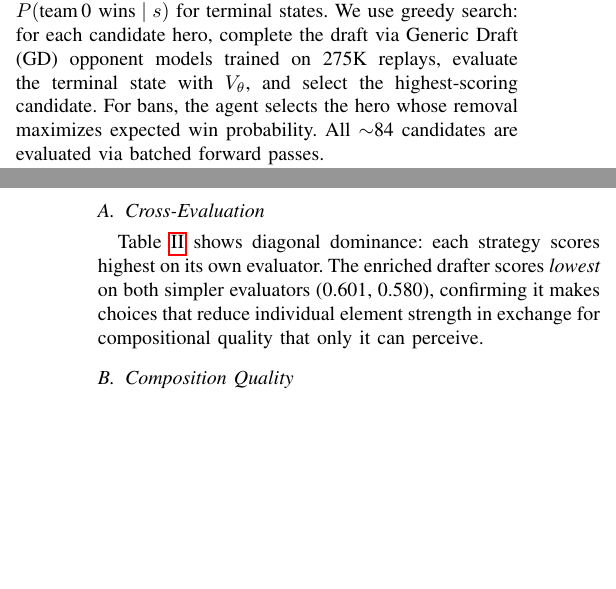
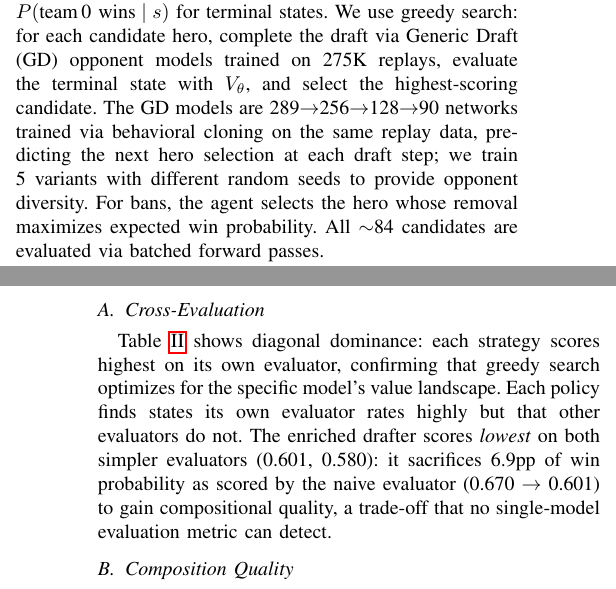
Before and after one commit to james-frankel-123/heroes-of-the-storm, a LaTeX paper (paper/draft.tex): two parts of the columns of pages 1 and 2 of 4, joined at a grey line, cut so that both start at the same text, the shorter picture padded with empty space. Compiled offline with pdfLaTeX.

Commit message:
Expand figure to full-width, add cross-eval detail and GD description
- Figure: \begin{figure*} spans both columns for clearer bar groups,
  regenerated at 7.16in width
- Section III-A: quantify the 6.9pp WP trade-off, explain diagonal
  dominance conceptually
- Section II: describe GD opponent architecture (289->256->128->90,
  behavioral cloning, 5 seed variants)

Co-Authored-By: Claude Opus 4.6 (1M context) <noreply@anthropic.com>

```diff
--- a/paper/draft.tex
+++ b/paper/draft.tex
@@ -28,7 +28,7 @@ We construct three win probability models with similar test accuracy (56.5--57.9
 
 A HotS draft consists of 16 sequential actions: 6 bans and 10 picks, alternating between two teams. The state $s_t$ comprises multi-hot vectors for each team's picks and bans ($\in \{0,1\}^{90}$ each), map identity (14 maps), skill tier (3 tiers), and draft step, for 289 dimensions total.
 
-A win probability model $V_\theta(s) \in [0,1]$ estimates $P(\text{team\,0 wins} \mid s)$ for terminal states. We use greedy search: for each candidate hero, complete the draft via Generic Draft (GD) opponent models trained on 275K replays, evaluate the terminal state with $V_\theta$, and select the highest-scoring candidate. For bans, the agent selects the hero whose removal maximizes expected win probability. All $\sim$84 candidates are evaluated via batched forward passes.
+A win probability model $V_\theta(s) \in [0,1]$ estimates $P(\text{team\,0 wins} \mid s)$ for terminal states. We use greedy search: for each candidate hero, complete the draft via Generic Draft (GD) opponent models trained on 275K replays, evaluate the terminal state with $V_\theta$, and select the highest-scoring candidate. The GD models are 289$\to$256$\to$128$\to$90 networks trained via behavioral cloning on the same replay data, predicting the next hero selection at each draft step; we train 5 variants with different random seeds to provide opponent diversity. For bans, the agent selects the hero whose removal maximizes expected win probability. All $\sim$84 candidates are evaluated via batched forward passes.
 
 All models train on 275,285 Storm League replays with team-swap augmentation: every sample $(s, y)$ generates $(s', 1\!-\!y)$ by swapping teams and all team-indexed features, doubling the training set to 550K and ensuring symmetric treatment of both sides.
 
@@ -76,7 +76,7 @@ Enriched & 0.601 & 0.580 & \textbf{0.644} \\
 \end{tabular}
 \end{table}
 
-Table~\ref{tab:crosseval} shows diagonal dominance: each strategy scores highest on its own evaluator. The enriched drafter scores \textit{lowest} on both simpler evaluators (0.601, 0.580), confirming it makes choices that reduce individual element strength in exchange for compositional quality that only it can perceive.
+Table~\ref{tab:crosseval} shows diagonal dominance: each strategy scores highest on its own evaluator, confirming that greedy search optimizes for the specific model's value landscape. Each policy finds states its own evaluator rates highly but that other evaluators do not. The enriched drafter scores \textit{lowest} on both simpler evaluators (0.601, 0.580): it sacrifices 6.9pp of win probability as scored by the naive evaluator (0.670 $\to$ 0.601) to gain compositional quality, a trade-off that no single-model evaluation metric can detect.
 
 \subsection{Composition Quality}
 
```
Also changed, not shown: paper/fig_composition_quality.pdf, paper/draft.tex (6 more changed lines).
